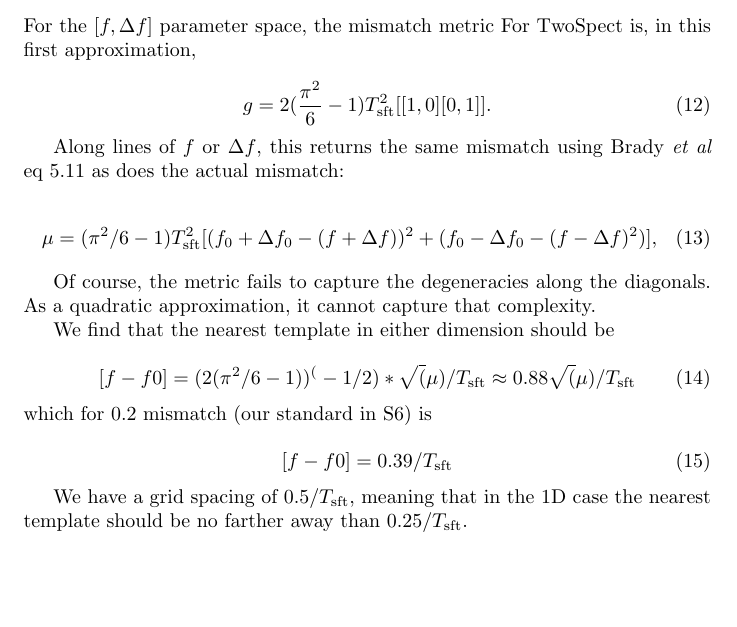
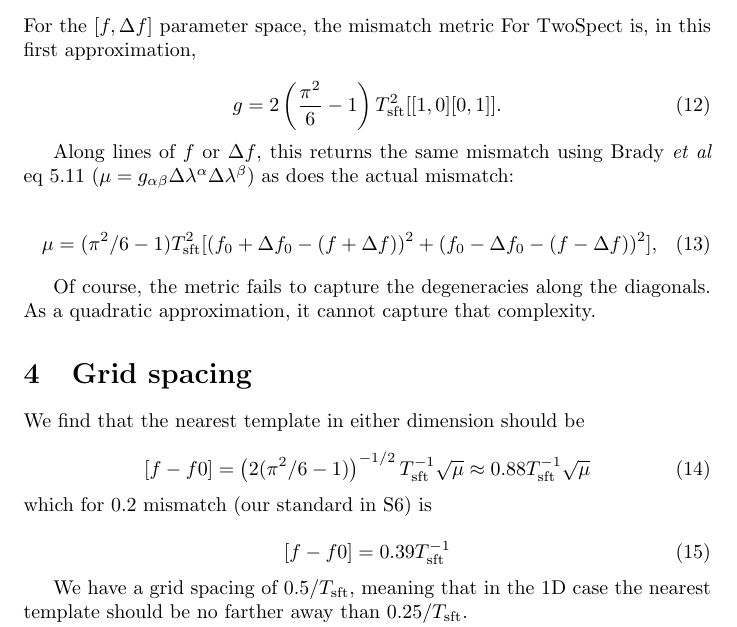
Before and after one commit to grantmeadors/Meadors-Metric-TwoSpect, a LaTeX document (Meadors-Metric-TwoSpect.tex): part of page 3 of 3, cut so that both start at the same text, the shorter picture padded with empty space. Compiled offline with pdfLaTeX.

Commit message:
Got core parts done, just need to add columns and DCC number

```diff
--- a/Meadors-Metric-TwoSpect.tex
+++ b/Meadors-Metric-TwoSpect.tex
@@ -102,33 +102,35 @@ g_{ab} = \frac{1}{2} \partial_a \partial_b \mu.
 For the $[f, \Delta f]$ parameter space, the mismatch metric For TwoSpect is, in this first approximation,
 
 \begin{equation}
-  g = 2(\frac{\pi^2}{6} - 1) T_\mathrm{sft}^2  [[1, 0][0, 1]].
+  g = 2 \left(\frac{\pi^2}{6} - 1\right) T_\mathrm{sft}^2  [[1, 0][0, 1]].
 \end{equation}
 
 Along lines of $f$ or $\Delta f$, this returns
-the same mismatch using Brady \textit{et al} eq 5.11 as does the actual mismatch:
+the same mismatch using Brady \textit{et al} eq 5.11 ($\mu = g_{\alpha\beta} \Delta \lambda^\alpha \Delta \lambda^\beta$) as does the actual mismatch:
 
 \begin{equation}
 \mu = (\pi^2/6 -1) T_\mathrm{sft}^2
-        [(f_0 + \Delta f_0 - (f + \Delta f))^2 + (f_0 - \Delta f_0 - (f - \Delta f)^2) ],
+        [(f_0 + \Delta f_0 - (f + \Delta f))^2 + (f_0 - \Delta f_0 - (f - \Delta f))^2 ],
 \end{equation}
 
 Of course, the metric
 fails to capture the degeneracies along the diagonals.
 As a quadratic approximation, it cannot capture that complexity.
 
+\section{Grid spacing}
+
 We find that the nearest template in either dimension should be
 
 \begin{equation}
-[f-f0] = (2 (\pi^2/6 - 1))^(-1/2) * \sqrt(\mu) / T_\mathrm{sft}
-       \approx 0.88 \sqrt(\mu) / T_\mathrm{sft}
+[f-f0] = \left(2 (\pi^2/6 - 1)\right)^{-1/2} T_\mathrm{sft}^{-1} \sqrt{\mu}
+       \approx 0.88  T_\mathrm{sft}^{-1} \sqrt{\mu}
 \end{equation}
 
 \noindent
-which for 0.2 mismatch (our standard in S6) is
+which for $0.2$ mismatch (our standard in S6) is
 
 \begin{equation}
-[f-f0] = 0.39/T_\mathrm{sft}
+[f-f0] = 0.39 T_\mathrm{sft}^{-1}
 \end{equation}
 
 We have a grid spacing of $0.5/T_\mathrm{sft}$, meaning that in the 1D case the
```
